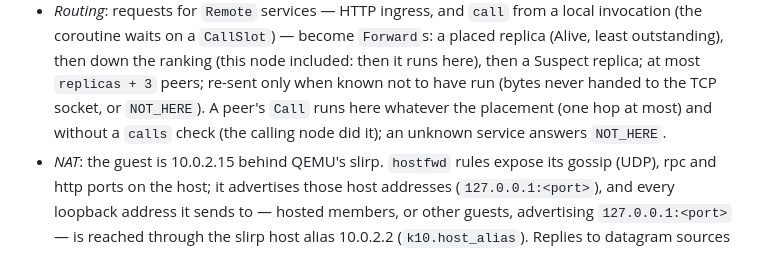
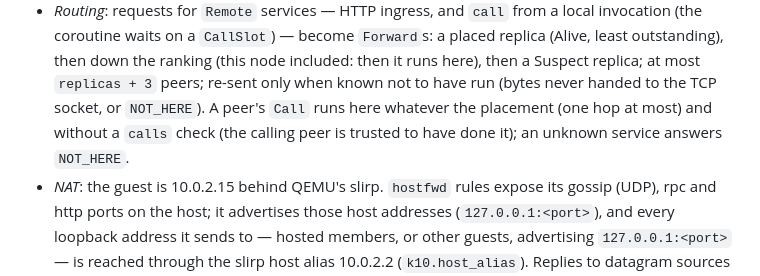
Before and after one commit to bzzdevlabs/k10s, a Markdown page: metal/README.md, the part around the change. GitHub-like rendering.

Commit message:
docs: state the peer trust assumption for forwarded calls; list the denied-call cluster test
Co-Authored-By: Claude Opus 5.5 <noreply@anthropic.com>

```diff
--- a/metal/README.md
+++ b/metal/README.md
@@ -241,8 +241,8 @@ cluster, speaking the hosted node's protocols (docs/NODE.md "Cluster mode", crat
   waits on a `CallSlot`) — become `Forward`s: a placed replica (Alive, least outstanding), then down the ranking
   (this node included: then it runs here), then a Suspect replica; at most `replicas + 3` peers; re-sent only when
   known not to have run (bytes never handed to the TCP socket, or `NOT_HERE`). A peer's `Call` runs here whatever
-  the placement (one hop at most) and without a `calls` check (the calling node did it); an unknown service
-  answers `NOT_HERE`.
+  the placement (one hop at most) and without a `calls` check (the calling peer is trusted to have done it); an
+  unknown service answers `NOT_HERE`.
 * *NAT*: the guest is 10.0.2.15 behind QEMU's slirp. `hostfwd` rules expose its gossip (UDP), rpc and http ports
   on the host; it advertises those host addresses (`127.0.0.1:<port>`), and every loopback address it sends to —
   hosted members, or other guests, advertising `127.0.0.1:<port>` — is reached through the slirp host alias
```
Also changed, not shown: docs/NODE.md (+4 -3 lines).
